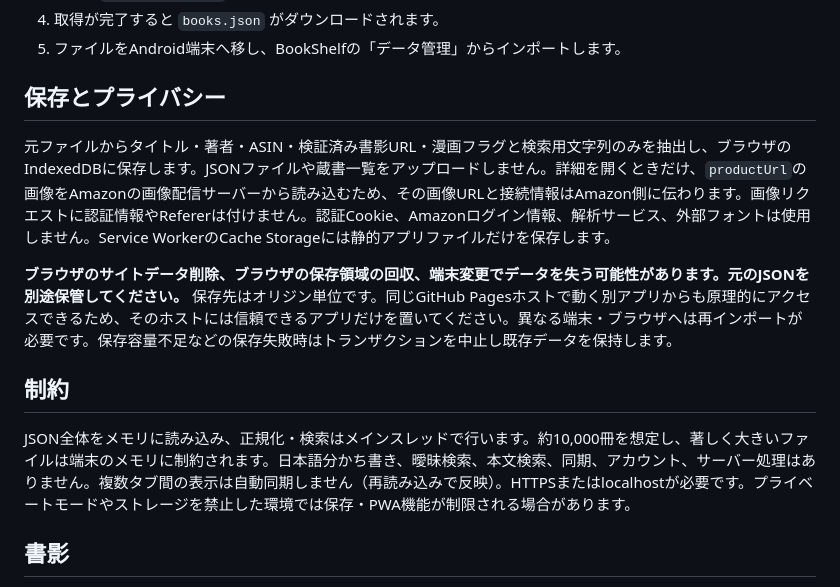
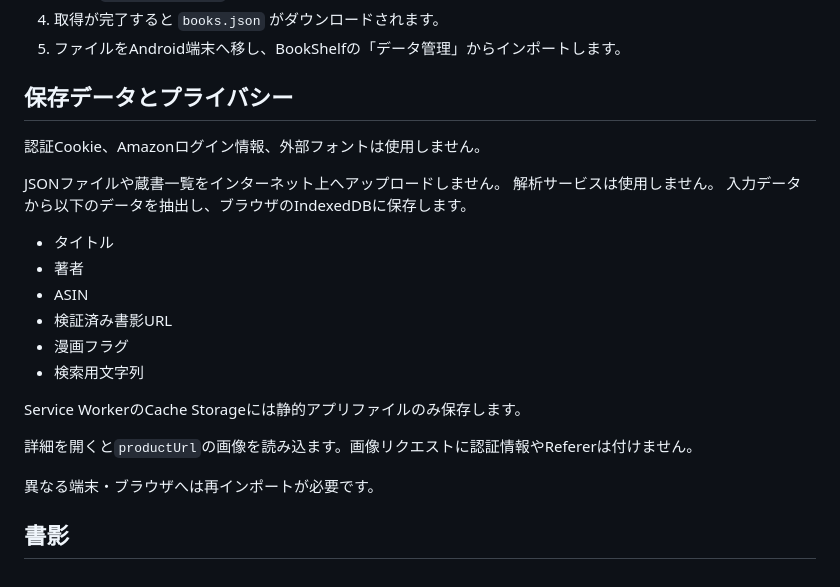
Before and after one commit to ledsun/book-shelf, a Markdown page: README.md, the part around the change. GitHub-like rendering.

Commit message:
README.mdの「保存データとプライバシー」セクションを整理し、データ抽出内容を明確化しました。また、制約に関する情報を削除しました。

```diff
--- a/README.md
+++ b/README.md
@@ -42,16 +42,26 @@ BookShelf本体はAmazonへのログインや直接同期を行いません。
 4. 取得が完了すると `books.json` がダウンロードされます。
 5. ファイルをAndroid端末へ移し、BookShelfの「データ管理」からインポートします。
 
-## 保存とプライバシー
+## 保存データとプライバシー
 
-元ファイルからタイトル・著者・ASIN・検証済み書影URL・漫画フラグと検索用文字列のみを抽出し、ブラウザのIndexedDBに保存します。JSONファイルや蔵書一覧をアップロードしません。詳細を開くときだけ、`productUrl`の画像をAmazonの画像配信サーバーから読み込むため、その画像URLと接続情報はAmazon側に伝わります。画像リクエストに認証情報やRefererは付けません。認証Cookie、Amazonログイン情報、解析サービス、外部フォントは使用しません。Service WorkerのCache Storageには静的アプリファイルだけを保存します。
+認証Cookie、Amazonログイン情報、外部フォントは使用しません。
 
-**ブラウザのサイトデータ削除、ブラウザの保存領域の回収、端末変更でデータを失う可能性があります。元のJSONを別途保管してください。** 保存先はオリジン単位です。同じGitHub Pagesホストで動く別アプリからも原理的にアクセスできるため、そのホストには信頼できるアプリだけを置いてください。異なる端末・ブラウザへは再インポートが必要です。保存容量不足などの保存失敗時はトランザクションを中止し既存データを保持します。
+JSONファイルや蔵書一覧をインターネット上へアップロードしません。
+解析サービスは使用しません。
+入力データから以下のデータを抽出し、ブラウザのIndexedDBに保存します。
 
-## 制約
+- タイトル
+- 著者
+- ASIN
+- 検証済み書影URL
+- 漫画フラグ
+- 検索用文字列
 
-JSON全体をメモリに読み込み、正規化・検索はメインスレッドで行います。約10,000冊を想定し、著しく大きいファイルは端末のメモリに制約されます。日本語分かち書き、曖昧検索、本文検索、同期、アカウント、サーバー処理はありません。複数タブ間の表示は自動同期しません（再読み込みで反映）。HTTPSまたはlocalhostが必要です。プライベートモードやストレージを禁止した環境では保存・PWA機能が制限される場合があります。
+Service WorkerのCache Storageには静的アプリファイルのみ保存します。
 
+詳細を開くと`productUrl`の画像を読み込ます。画像リクエストに認証情報やRefererは付けません。
+
+異なる端末・ブラウザへは再インポートが必要です。
 
 ## 書影
 
```
